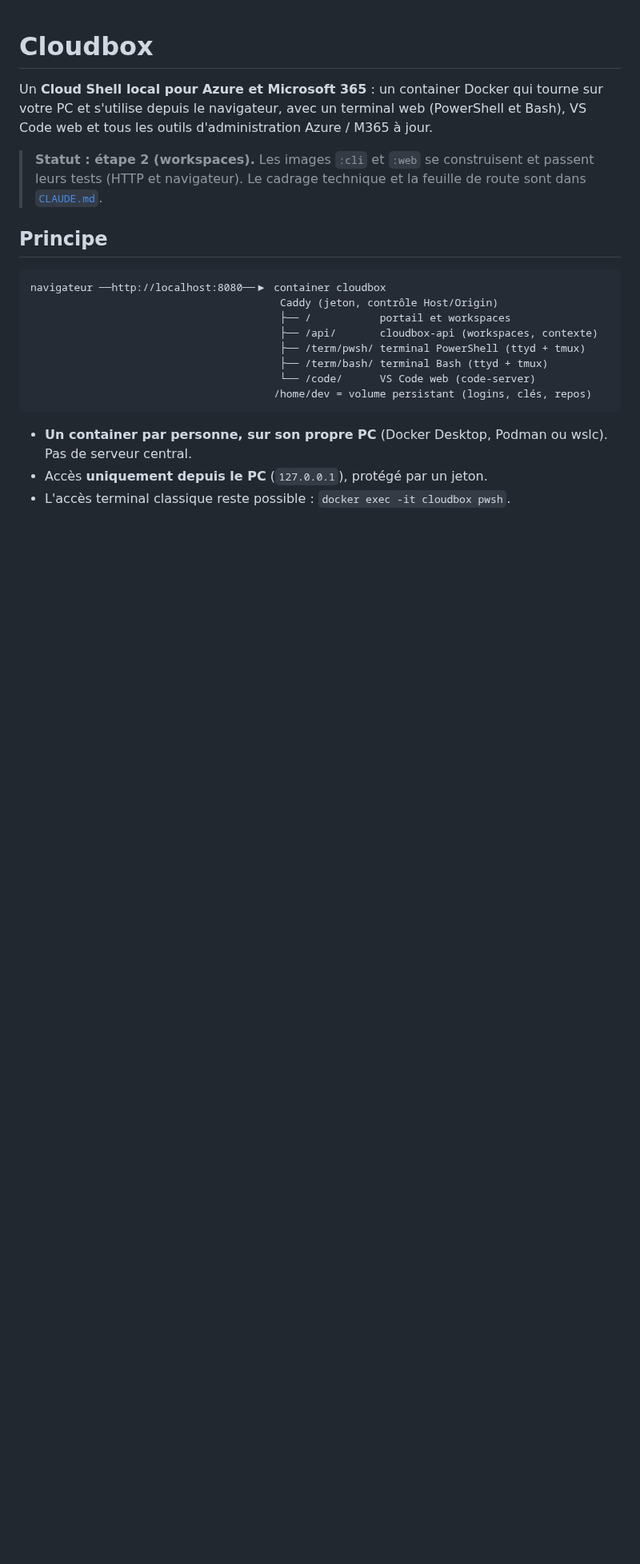
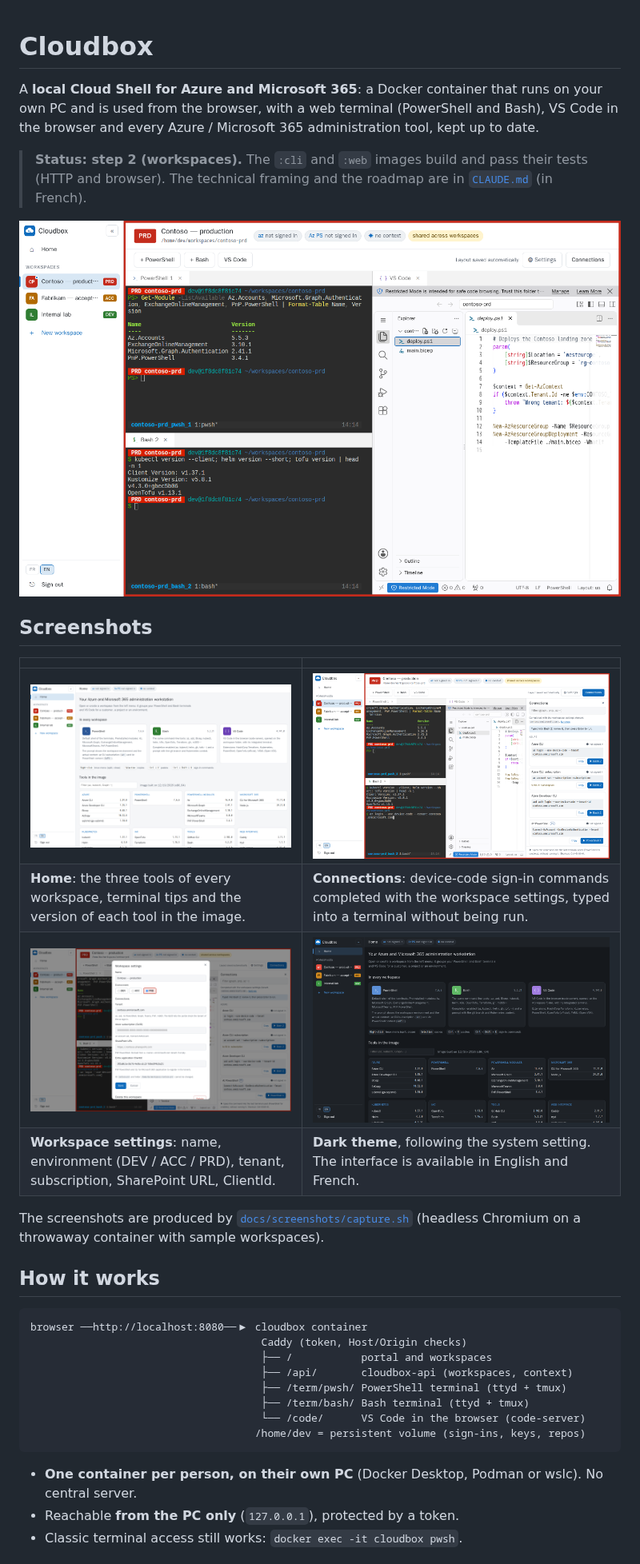
Before and after one commit to ICTDevOps/cloudbox, a Markdown page: README.md, the part around one of its changes. Shown at 80% size. GitHub-like rendering; pictures changed too: docs/screenshots/connections.png (added), docs/screenshots/home-dark.png (added), docs/screenshots/home.png (added); blank space fills up the shorter version.

````diff
--- a/README.md
+++ b/README.md
@@ -1,28 +1,42 @@
 # Cloudbox
 
-Un **Cloud Shell local pour Azure et Microsoft 365** : un container Docker qui tourne sur votre
-PC et s'utilise depuis le navigateur, avec un terminal web (PowerShell et Bash), VS Code web et
-tous les outils d'administration Azure / M365 à jour.
+A **local Cloud Shell for Azure and Microsoft 365**: a Docker container that runs on your own PC
+and is used from the browser, with a web terminal (PowerShell and Bash), VS Code in the browser
+and every Azure / Microsoft 365 administration tool, kept up to date.
 
-> **Statut : étape 2 (workspaces).** Les images `:cli` et `:web` se construisent et passent leurs
-> tests (HTTP et navigateur). Le cadrage technique et la feuille de route sont dans
-> [`CLAUDE.md`](CLAUDE.md).
+> **Status: step 2 (workspaces).** The `:cli` and `:web` images build and pass their tests
+> (HTTP and browser). The technical framing and the roadmap are in [`CLAUDE.md`](CLAUDE.md)
+> (in French).
 
-## Principe
+![A production workspace: PowerShell and Bash terminals, VS Code](docs/screenshots/workspace.png)
+
+## Screenshots
+
+| | |
+|---|---|
+| ![Home page: tools and versions of the image](docs/screenshots/home.png) | ![Connections panel: sign-in commands completed with the workspace tenant](docs/screenshots/connections.png) |
+| **Home**: the three tools of every workspace, terminal tips and the version of each tool in the image. | **Connections**: device-code sign-in commands completed with the workspace settings, typed into a terminal without being run. |
+| ![Workspace settings](docs/screenshots/settings.png) | ![Home page, dark theme](docs/screenshots/home-dark.png) |
+| **Workspace settings**: name, environment (DEV / ACC / PRD), tenant, subscription, SharePoint URL, ClientId. | **Dark theme**, following the system setting. The interface is available in English and French. |
+
+The screenshots are produced by [`docs/screenshots/capture.sh`](docs/screenshots/capture.sh)
+(headless Chromium on a throwaway container with sample workspaces).
+
+## How it works
 
 ```
-navigateur ──http://localhost:8080──▶ container cloudbox
-                                        Caddy (jeton, contrôle Host/Origin)
-                                        ├── /           portail et workspaces
-                                        ├── /api/       cloudbox-api (workspaces, contexte)
-                                        ├── /term/pwsh/ terminal PowerShell (ttyd + tmux)
-                                        ├── /term/bash/ terminal Bash (ttyd + tmux)
-                                        └── /code/      VS Code web (code-server)
-                                       /home/dev = volume persistant (logins, clés, repos)
+browser ──http://localhost:8080──▶ cloudbox container
+                                     Caddy (token, Host/Origin checks)
+                                     ├── /           portal and workspaces
+                                     ├── /api/       cloudbox-api (workspaces, context)
+                                     ├── /term/pwsh/ PowerShell terminal (ttyd + tmux)
+                                     ├── /term/bash/ Bash terminal (ttyd + tmux)
+                                     └── /code/      VS Code in the browser (code-server)
+                                    /home/dev = persistent volume (sign-ins, keys, repos)
 ```
 
-- **Un container par personne, sur son propre PC** (Docker Desktop, Podman ou wslc).
-  Pas de serveur central.
-- Accès **uniquement depuis le PC** (`127.0.0.1`), protégé par un jeton.
-- L'accès terminal classique reste possible : `docker exec -it cloudbox pwsh`.
+- **One container per person, on their own PC** (Docker Desktop, Podman or wslc).
+  No central server.
+- Reachable **from the PC only** (`127.0.0.1`), protected by a token.
+- Classic terminal access still works: `docker exec -it cloudbox pwsh`.
 
````
Also changed, not shown: other parts of README.md (+115 -114 lines), CLAUDE.md (+3 -1 lines), 2 other files.
